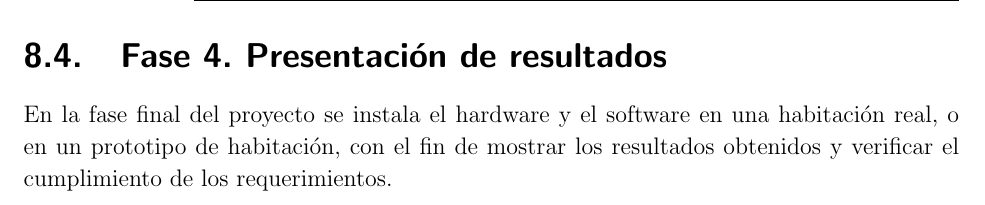
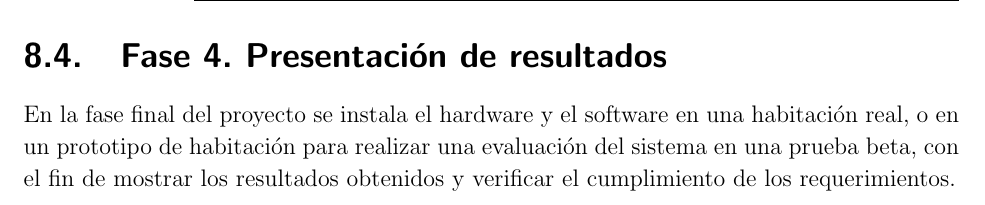
Before and after one commit to alejo7053/anteproyecto, a LaTeX thesis (TesisPregrado.tex, which reads Metodologia.tex): part of page 24 of 30, cut so that both start at the same text. Compiled offline with pdfLaTeX.

Commit message:
agregar metodologia prueba beta FASE4

```diff
--- a/Metodologia.tex
+++ b/Metodologia.tex
@@ -12,4 +12,4 @@ Para lograr los objetivos propuestos se utilizará la metodología de desarrollo
 	Para esta etapa, se identifican diferentes servidores que permitan dar soporte al desarrollo del software, es decir, una aplicación web. A continuación, se procede a construir la aplicación de monitoreo y control para el entorno, la cual estará vinculada a el dispositivo IoT desarrollado.\\
 
 \section{Fase 4. Presentación de resultados}
-	En la fase final del proyecto se instala el hardware y el software en una habitación real, o en un prototipo de habitación, con el fin de mostrar los resultados obtenidos y verificar el cumplimiento de los requerimientos.\\
+	En la fase final del proyecto se instala el hardware y el software en una habitación real, o en un prototipo de habitación para realizar una evaluación del sistema en una prueba beta, con el fin de mostrar los resultados obtenidos y verificar el cumplimiento de los requerimientos.\\
```
